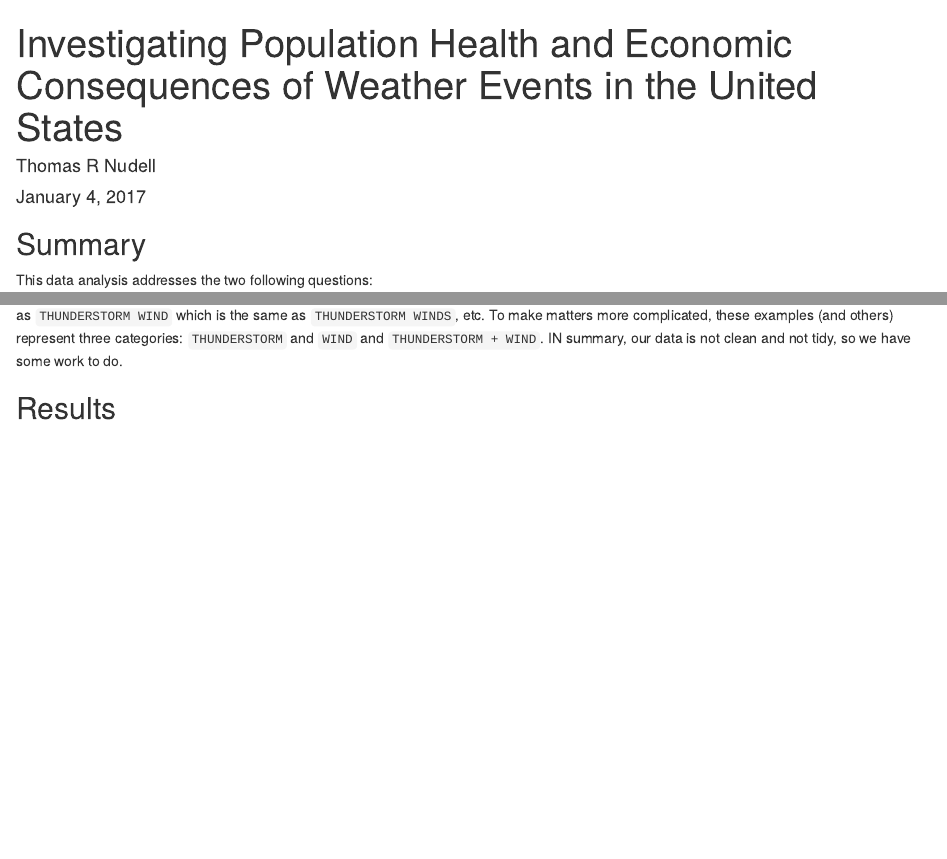
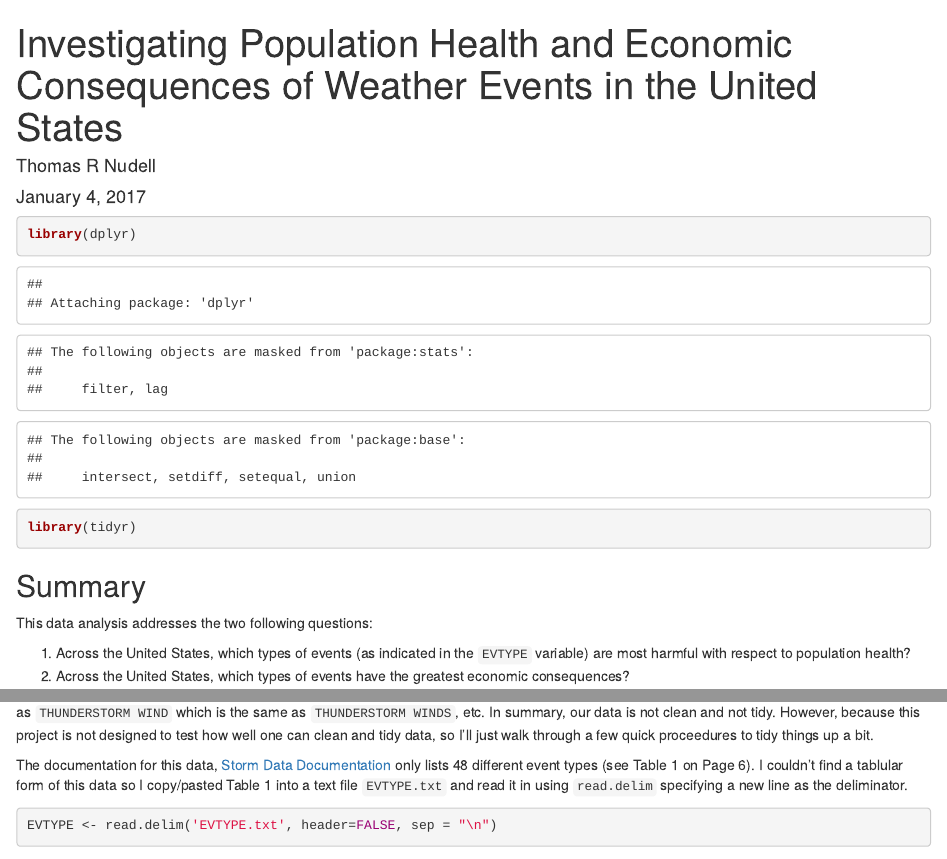
Before and after one commit to pizzatom/RepData_PeerAssignment2, an R Markdown document (PA2_WeatherProject.Rmd): the page in a window 1100 px wide, from its top, and a second part further down, joined at a grey line. Rendered offline with R 4.5, knitr and Pandoc, with nearby package versions; some code elsewhere in the file could not run offline.

````diff
--- a/PA2_WeatherProject.Rmd
+++ b/PA2_WeatherProject.Rmd
@@ -8,6 +8,11 @@
 ```{r setup, include=FALSE}
 knitr::opts_chunk$set(echo = TRUE)
 ```
+```{r}
+library(dplyr)
+library(tidyr)
+```
+
 
 ## Summary
 
@@ -48,4 +53,9 @@
 print(unique(df$EVTYPE))
 ```
 
-Looking at these unique entries also raises some questions about the cleanliness of this data. For example, `TSTM WIND` represents the same thing as `THUNDERSTORM WIND` which is the same as `THUNDERSTORM WINDS`, etc. To make matters more complicated, these examples (and others) represent three categories: `THUNDERSTORM` and `WIND` and `THUNDERSTORM + WIND`. IN summary, our data is not clean and not tidy, so we have some work to do.
+Looking at these unique entries also raises some questions about the cleanliness of this data. For example, `TSTM WIND` represents the same thing as `THUNDERSTORM WIND` which is the same as `THUNDERSTORM WINDS`, etc. In summary, our data is not clean and not tidy. However, because this project is not designed to test how well one can clean and tidy data, so I'll just walk through a few quick proceedures to tidy things up a bit.
+
+The documentation for this data, [Storm Data Documentation](https://d396qusza40orc.cloudfront.net/repdata%2Fpeer2_doc%2Fpd01016005curr.pdf) only lists 48 different event types (see Table 1 on Page 6). I couldn't find a tablular form of this data so I copy/pasted Table 1 into a text file `EVTYPE.txt` and read it in using `read.delim` specifying a new line as the deliminator.
+
+```{r}
+EVTYPE <- read.delim('EVTYPE.txt', header=FALSE, sep = "\n")
````
Also changed, not shown: PA2_WeatherProject.Rmd (8 more changed lines).
